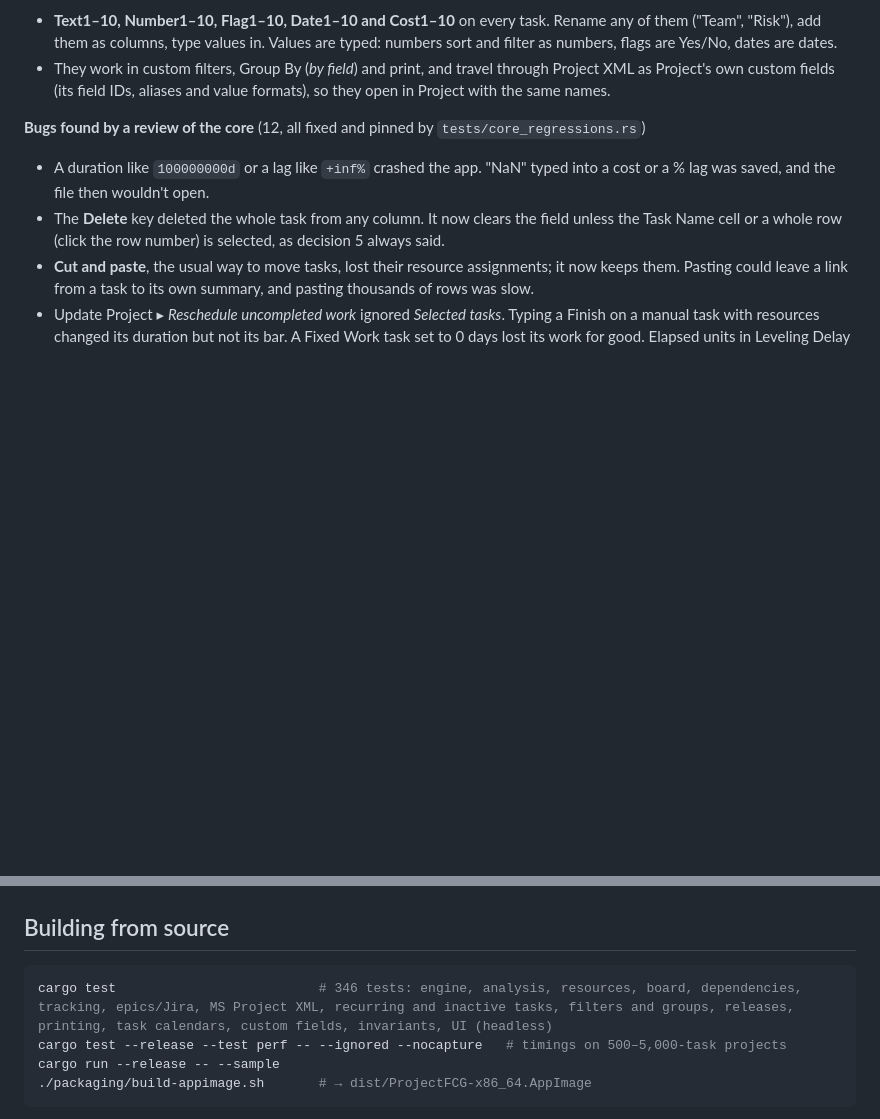
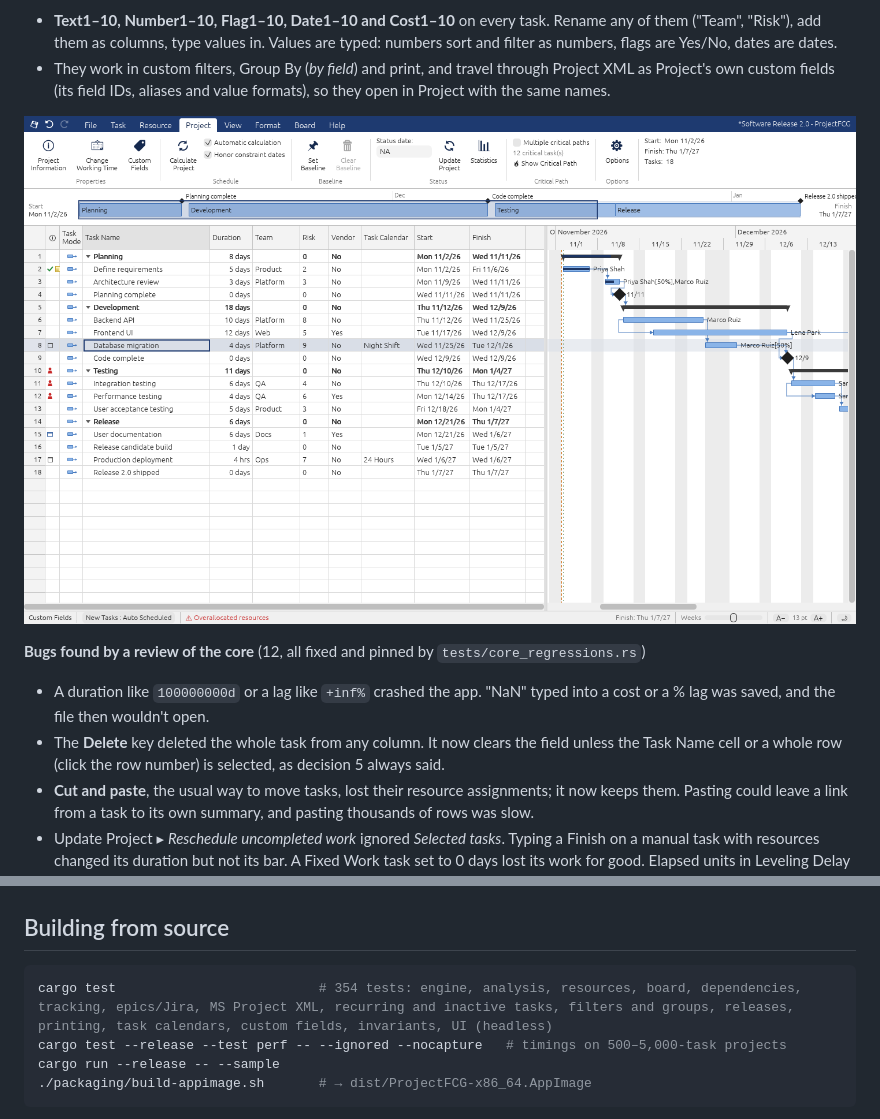
Before and after one commit to AnonyMap/ProjectFCG, a Markdown page: README.md, 2 parts joined by grey strips. Rendered like a GitHub page; pictures changed too: docs/custom.png (added); blank space fills up the shorter version.

Commit message:
README: 0.9 screenshots (print-out, task calendars, custom fields); test count 354
Co-Authored-By: Claude Opus 5.5 <noreply@anthropic.com>
Claude-Session: https://claude.ai/code/session_01DoZ41WNHMtCSfZdKwsGapc

````diff
--- a/README.md
+++ b/README.md
@@ -315,6 +319,8 @@ A hybrid of plan and board: **sprints are tasks on the Gantt chart, and tickets
 
 * **Text1–10, Number1–10, Flag1–10, Date1–10 and Cost1–10** on every task. Rename any of them ("Team", "Risk"), add them as columns, type values in. Values are typed: numbers sort and filter as numbers, flags are Yes/No, dates are dates.
 * They work in custom filters, Group By (*by field*) and print, and travel through Project XML as Project's own custom fields (its field IDs, aliases and value formats), so they open in Project with the same names.
+
+![Custom fields renamed Team, Risk and Approved as columns, with Group By Team](docs/custom.png)
 
 **Bugs found by a review of the core** (12, all fixed and pinned by `tests/core_regressions.rs`)
 
@@ -412,7 +418,7 @@ Insert (new task) · Delete / Ctrl+− (delete) · F2 (edit) · Shift+F2 (Task I
 ## Building from source
 
 ```sh
-cargo test                          # 346 tests: engine, analysis, resources, board, dependencies, tracking, epics/Jira, MS Project XML, recurring and inactive tasks, filters and groups, releases, printing, task calendars, custom fields, invariants, UI (headless)
+cargo test                          # 354 tests: engine, analysis, resources, board, dependencies, tracking, epics/Jira, MS Project XML, recurring and inactive tasks, filters and groups, releases, printing, task calendars, custom fields, invariants, UI (headless)
 cargo test --release --test perf -- --ignored --nocapture   # timings on 500–5,000-task projects
 cargo run --release -- --sample
 ./packaging/build-appimage.sh       # → dist/ProjectFCG-x86_64.AppImage
````
Also changed, not shown: other parts of README.md (+4 -0 lines), docs/calendars.png (added), docs/print.png (added).
